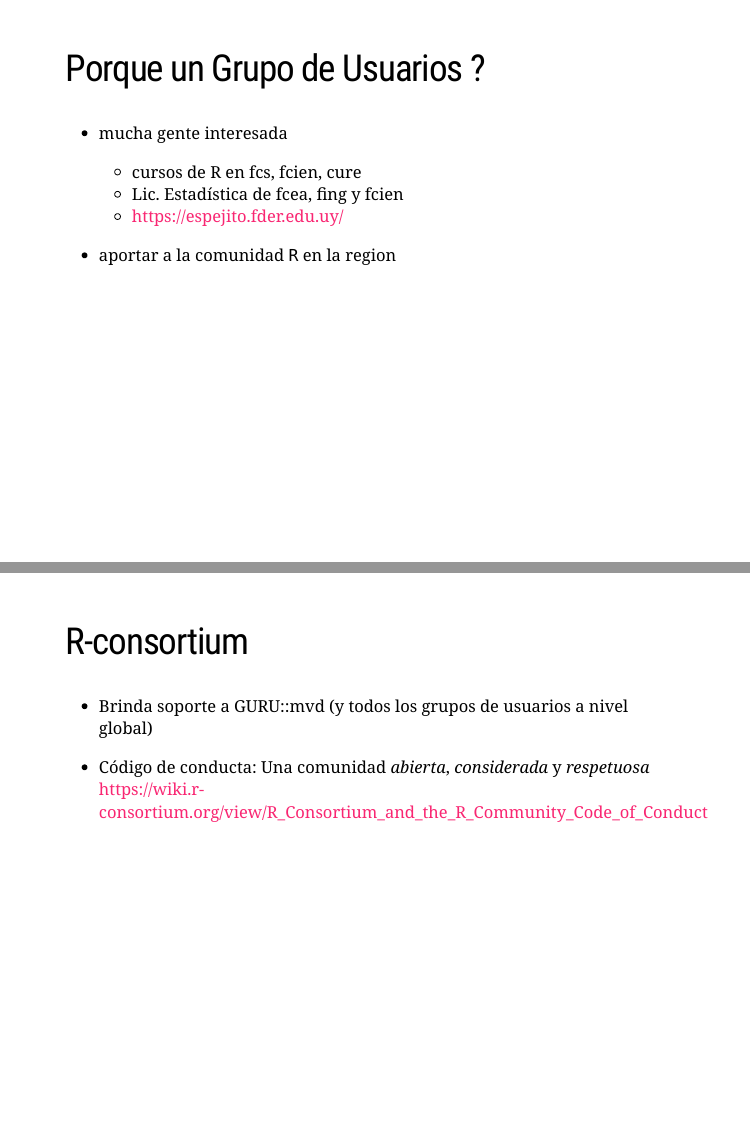
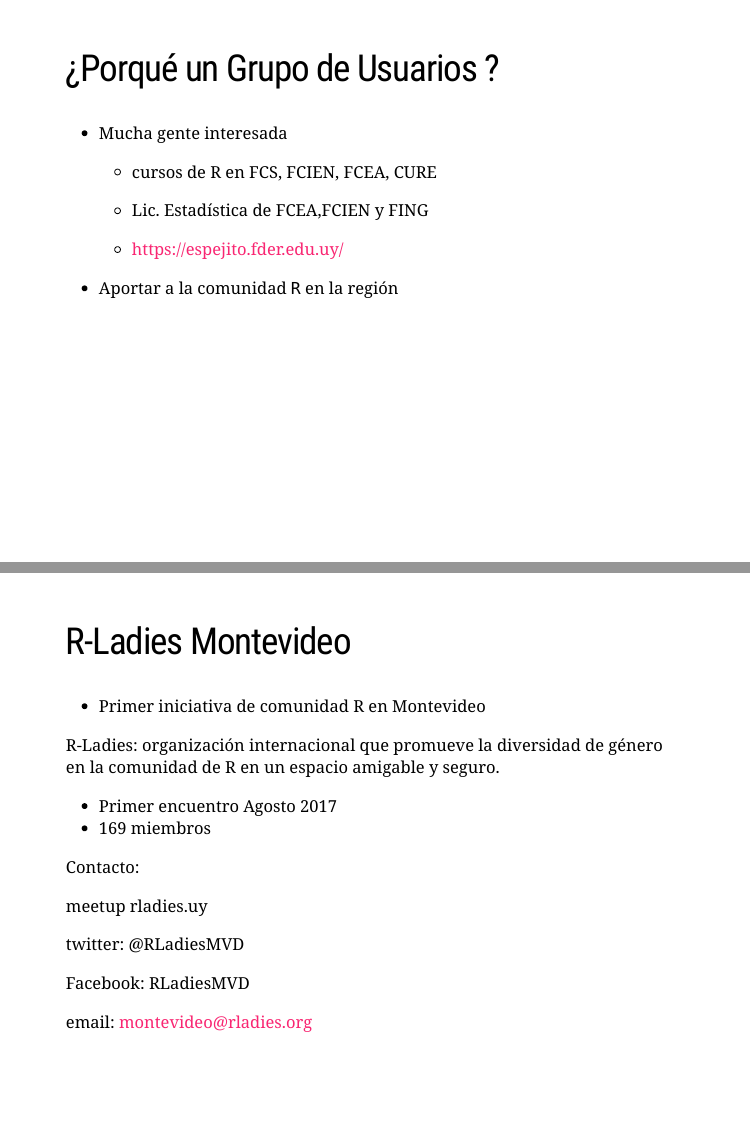
Before and after one commit to nachalca/guru-mvd, an R Markdown document (primer_meetup_nov18/intro.Rmd): pages 9 and 10 of 12 before the commit and pages 9 and 10 of 13 after it, joined at a grey line. Rendered offline with R 4.5, knitr and Pandoc, with nearby package versions; the slides are laid out offline by our stand-in for remark.js, each with all of its steps uncovered, in fonts that may differ from those the slides ask for, and without slide numbers, shadows or browser add-ons.

Commit message:
incluí slides de R-Ladies

```diff
--- a/primer_meetup_nov18/intro.Rmd
+++ b/primer_meetup_nov18/intro.Rmd
@@ -82,16 +82,39 @@
 <img src="latinr_tweet.png" />
 
 ---
-## Porque un Grupo de Usuarios ?
+## ¿Porqué un Grupo de Usuarios ?
 
-- mucha gente interesada
-    - cursos de R en fcs, fcien, cure
-    - Lic. Estadística de fcea, fing y fcien
+- Mucha gente interesada
+    - cursos de R en FCS, FCIEN, FCEA, CURE
+
+    - Lic. Estadística de FCEA,FCIEN y FING
+
     - https://espejito.fder.edu.uy/
 
-- aportar a la comunidad `R` en la region
+- Aportar a la comunidad `R` en la región
 
 ---
+
+## R-Ladies Montevideo
+
+- Primer iniciativa de comunidad R en Montevideo
+
+R-Ladies: organización internacional que promueve la diversidad de género en la comunidad de R en un espacio amigable y seguro.
+
+- Primer encuentro Agosto 2017
+-  169 miembros
+
+Contacto:
+
+ meetup rladies.uy
+
+ twitter: @RLadiesMVD
+
+ Facebook: RLadiesMVD
+
+ email: montevideo@rladies.org
+---
+
 ## R-consortium
 
 - Brinda soporte a GURU::mvd (y todos los grupos de usuarios a nivel global)
```
